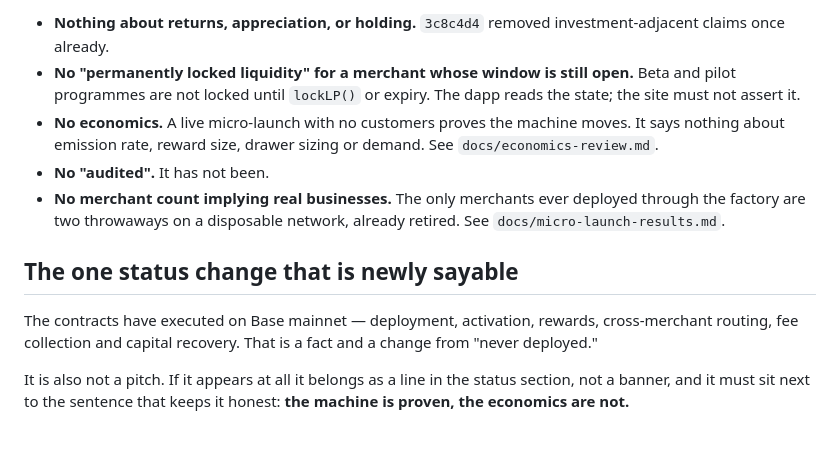
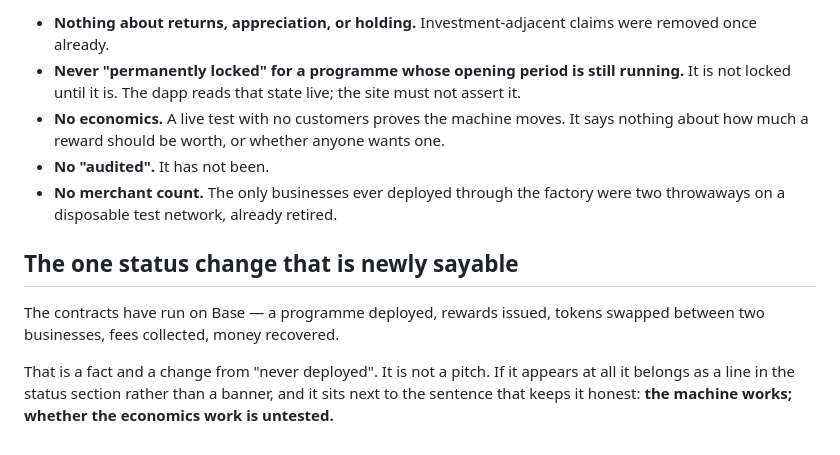
Before and after one commit to KOKOSICECREAM/PunchCard, a Markdown page: docs/site-copy-proposal.md, the part around one of its changes. GitHub-like rendering.

```diff
--- a/docs/site-copy-proposal.md
+++ b/docs/site-copy-proposal.md
@@ -93,23 +80,19 @@ Written down so a future round of copy does not have to rediscover it.
 
-- **Nothing about returns, appreciation, or holding.** `3c8c4d4` removed
-  investment-adjacent claims once already.
-- **No "permanently locked liquidity" for a merchant whose window is still open.** Beta and
-  pilot programmes are not locked until `lockLP()` or expiry. The dapp reads the state; the
-  site must not assert it.
-- **No economics.** A live micro-launch with no customers proves the machine moves. It says
-  nothing about emission rate, reward size, drawer sizing or demand. See
-  `docs/economics-review.md`.
+- **Nothing about returns, appreciation, or holding.** Investment-adjacent claims were
+  removed once already.
+- **Never "permanently locked" for a programme whose opening period is still running.** It
+  is not locked until it is. The dapp reads that state live; the site must not assert it.
+- **No economics.** A live test with no customers proves the machine moves. It says nothing
+  about how much a reward should be worth, or whether anyone wants one.
 - **No "audited".** It has not been.
-- **No merchant count implying real businesses.** The only merchants ever deployed through
-  the factory are two throwaways on a disposable network, already retired. See
-  `docs/micro-launch-results.md`.
+- **No merchant count.** The only businesses ever deployed through the factory were two
+  throwaways on a disposable test network, already retired.
 
 ## The one status change that is newly sayable
 
-The contracts have executed on Base mainnet — deployment, activation, rewards,
-cross-merchant routing, fee collection and capital recovery. That is a fact and a change
-from "never deployed."
+The contracts have run on Base — a programme deployed, rewards issued, tokens swapped
+between two businesses, fees collected, money recovered.
 
-It is also not a pitch. If it appears at all it belongs as a line in the status section, not
-a banner, and it must sit next to the sentence that keeps it honest: **the machine is proven,
-the economics are not.**
+That is a fact and a change from "never deployed". It is not a pitch. If it appears at all
+it belongs as a line in the status section rather than a banner, and it sits next to the
+sentence that keeps it honest: **the machine works; whether the economics work is untested.**
```
Also changed, not shown: other parts of docs/site-copy-proposal.md (+40 -53 lines).
